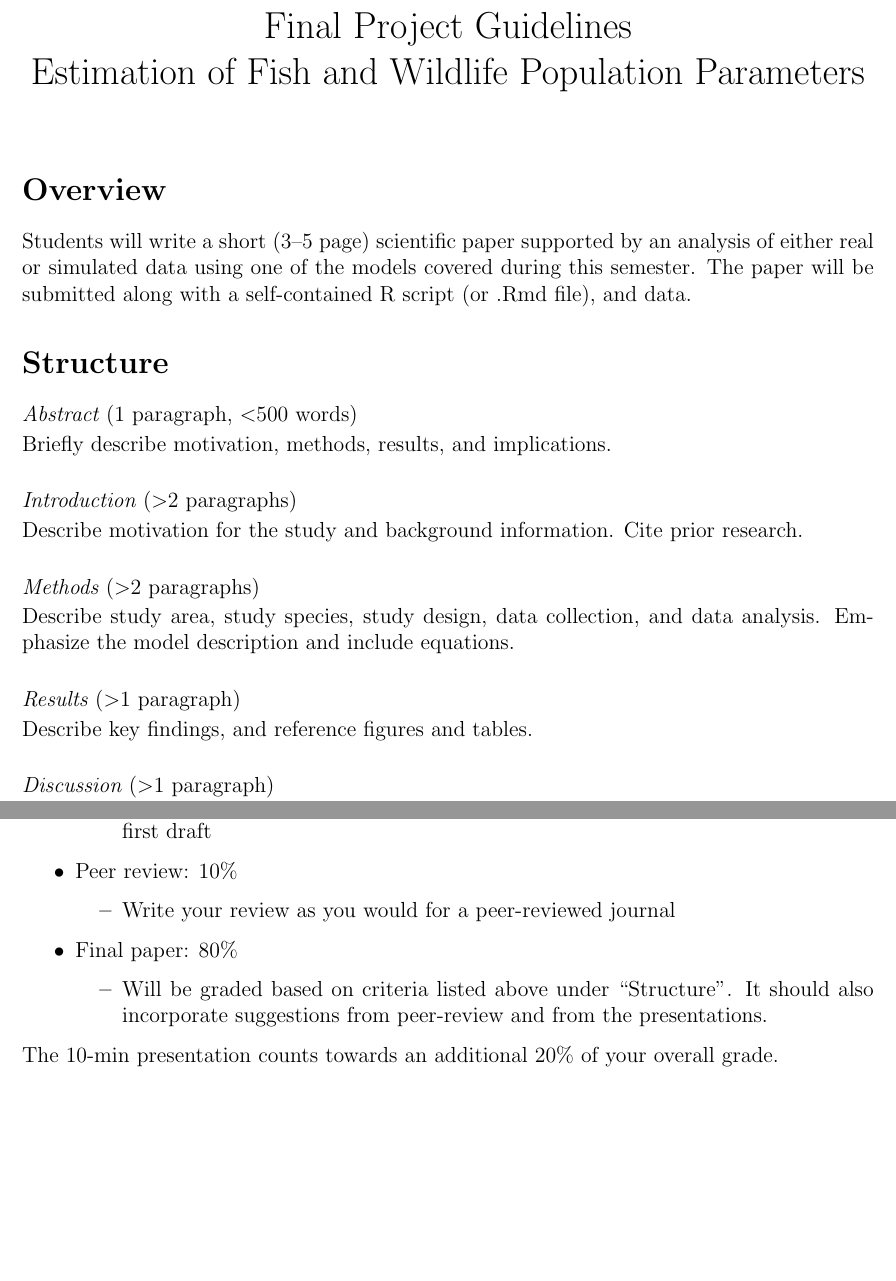
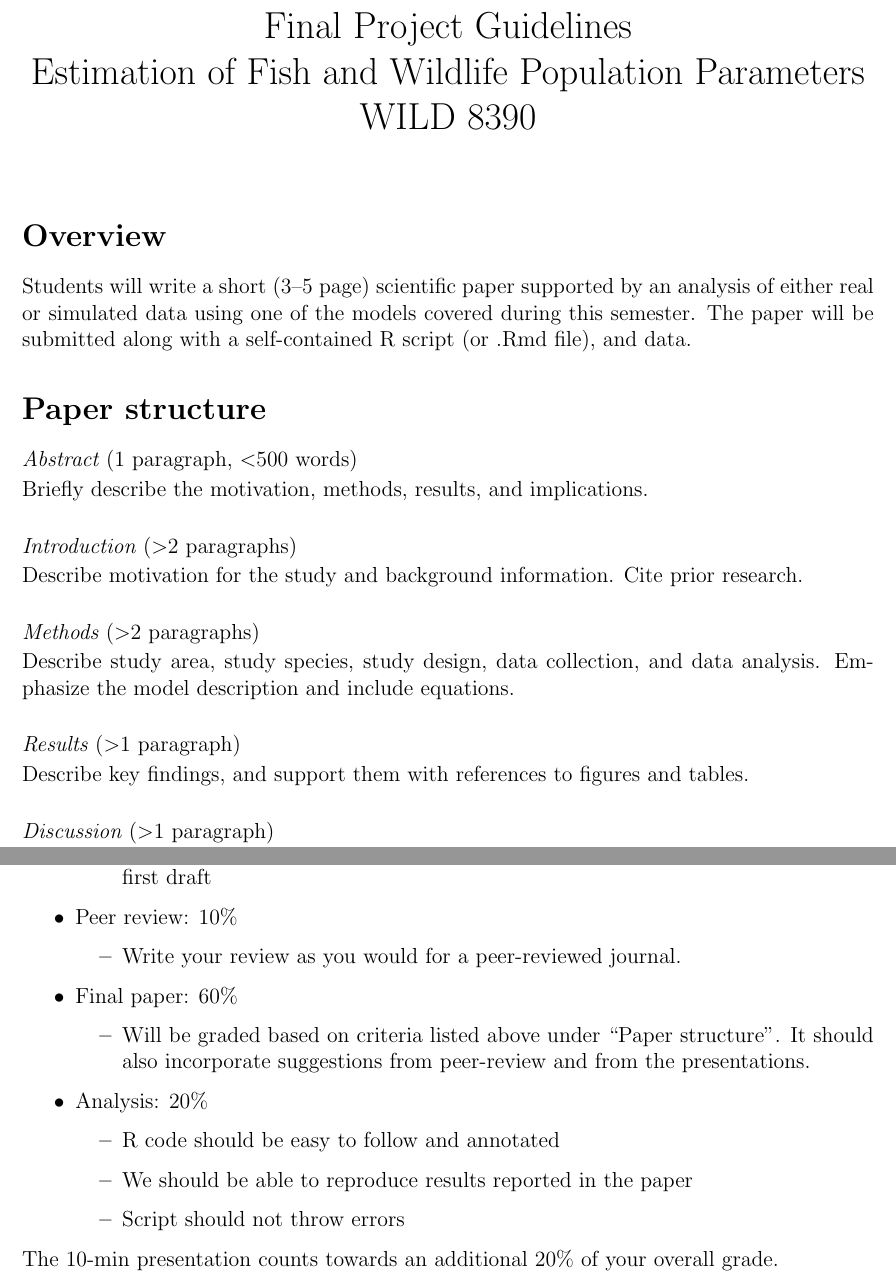
Before and after one commit to rbchan/popdy-inference, a LaTeX document (project/final-project.tex): two parts of pages 1 and 2 of 2, joined at a grey line, cut so that both start at the same text, the shorter picture padded with empty space. Compiled offline with pdfLaTeX.

Commit message:
final project guidelines

```diff
--- a/project/final-project.tex
+++ b/project/final-project.tex
@@ -4,7 +4,7 @@
 \usepackage{setspace}
 \usepackage{parskip}
 
-\title{Final Project Guidelines \\ Estimation of Fish and Wildlife Population Parameters}% (WILD 8390)}
+\title{Final Project Guidelines \\ Estimation of Fish and Wildlife Population Parameters \\ WILD 8390}
 \date{}
 
 
@@ -24,11 +24,11 @@ covered during this semester. The paper will be submitted
 along with a self-contained R script (or .Rmd file), and data.
 
 
-\section*{Structure}
+\section*{Paper structure}
 
 \subsubsection*{\it Abstract \normalfont (1 paragraph, $<$500 words)}
 \vspace{-6pt}
-Briefly describe motivation, methods, results, and
+Briefly describe the motivation, methods, results, and
 implications. %Explain how the study can inform conservation efforts.
 
 \subsubsection*{\it Introduction \normalfont ($>$2 paragraphs)}
@@ -43,7 +43,7 @@ data analysis. Emphasize the model description and include equations.
 
 \subsubsection*{\it Results \normalfont ($>$1 paragraph)}
 \vspace{-6pt}
-Describe key findings, and reference figures and tables.
+Describe key findings, and support them with references to figures and tables.
 
 \subsubsection*{\it Discussion \normalfont ($>$1 paragraph)}
 \vspace{-6pt}
@@ -126,13 +126,19 @@ The project comprises 30\% of your overall grade, and will be graded as follows:
     \end{itemize}
   \item Peer review: 10\%
     \begin{itemize}
-      \item Write your review as you would for a peer-reviewed journal
+      \item Write your review as you would for a peer-reviewed journal.
     \end{itemize}
-  \item Final paper: 80\%
+  \item Final paper: 60\%
     \begin{itemize}
       \item Will be graded based on criteria listed above under
-        ``Structure''. It should also incorporate suggestions from
+        ``Paper structure''. It should also incorporate suggestions from
         peer-review and from the presentations.
+    \end{itemize}
+  \item Analysis: 20\%
+    \begin{itemize}
+      \item R code should be easy to follow and annotated
+      \item We should be able to reproduce results reported in the paper
+      \item Script should not throw errors
     \end{itemize}
 \end{itemize}
 
```
Also changed, not shown: lectures/Nmix-multiI/figs/fig7-1.png (added), 1 other file.
